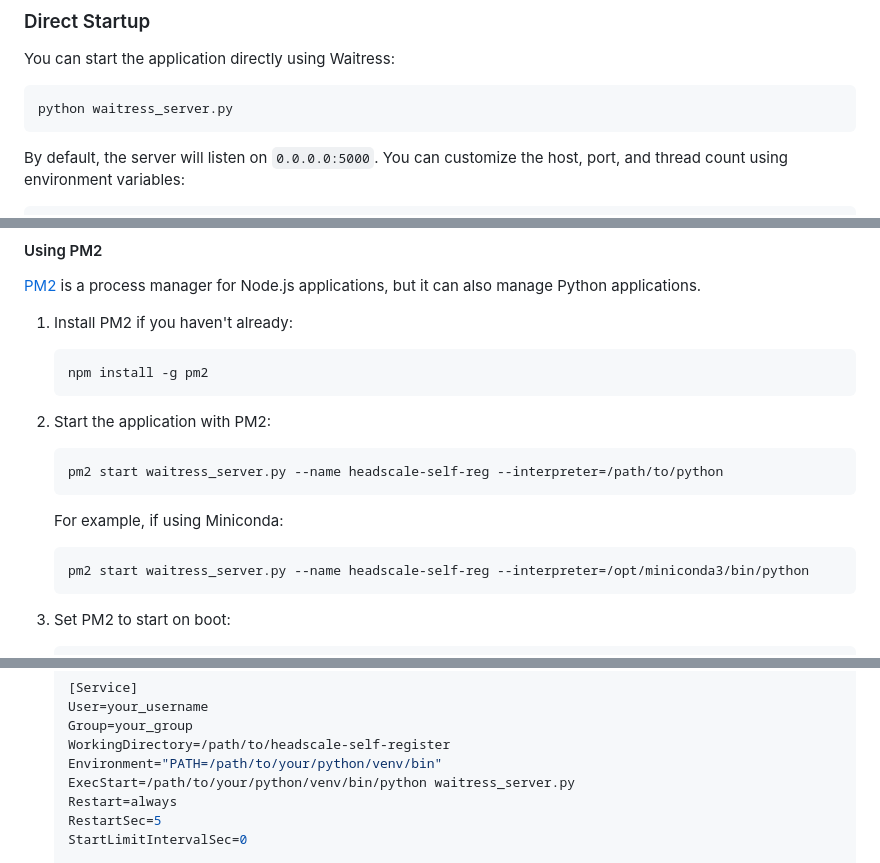
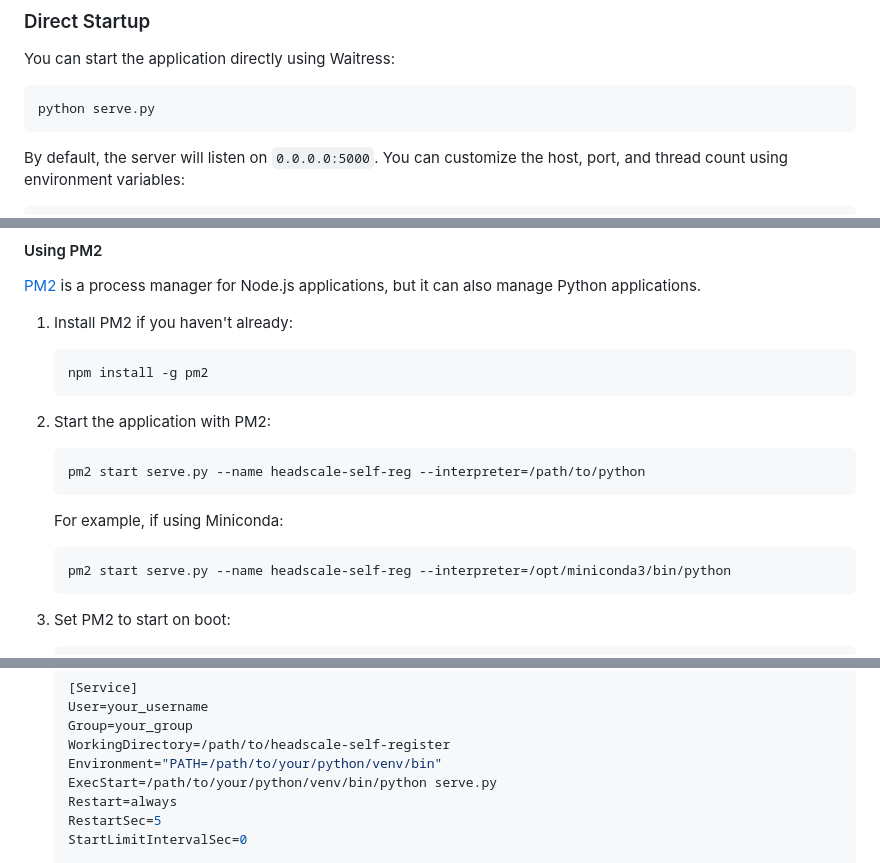
Before and after one commit to ChowDPa02k/headscale-self-registration, a Markdown page: readme.md, 3 parts joined by grey strips. GitHub-like rendering.

````diff
--- a/readme.md
+++ b/readme.md
@@ -84,7 +84,7 @@ This project helps users who want to connect to your Headscale server to self-co
 You can start the application directly using Waitress:
 
 ```bash
-python waitress_server.py
+python serve.py
 ```
 
 By default, the server will listen on `0.0.0.0:5000`. You can customize the host, port, and thread count using environment variables:
@@ -111,13 +111,13 @@ python waitress_server.py
 2. Start the application with PM2:
 
    ```bash
-   pm2 start waitress_server.py --name headscale-self-reg --interpreter=/path/to/python
+   pm2 start serve.py --name headscale-self-reg --interpreter=/path/to/python
    ```
 
    For example, if using Miniconda:
 
    ```bash
-   pm2 start waitress_server.py --name headscale-self-reg --interpreter=/opt/miniconda3/bin/python
+   pm2 start serve.py --name headscale-self-reg --interpreter=/opt/miniconda3/bin/python
    ```
 
 3. Set PM2 to start on boot:
@@ -147,7 +147,7 @@ python waitress_server.py
    Group=your_group
    WorkingDirectory=/path/to/headscale-self-register
    Environment="PATH=/path/to/your/python/venv/bin"
-   ExecStart=/path/to/your/python/venv/bin/python waitress_server.py
+   ExecStart=/path/to/your/python/venv/bin/python serve.py
    Restart=always
    RestartSec=5
    StartLimitIntervalSec=0
````
